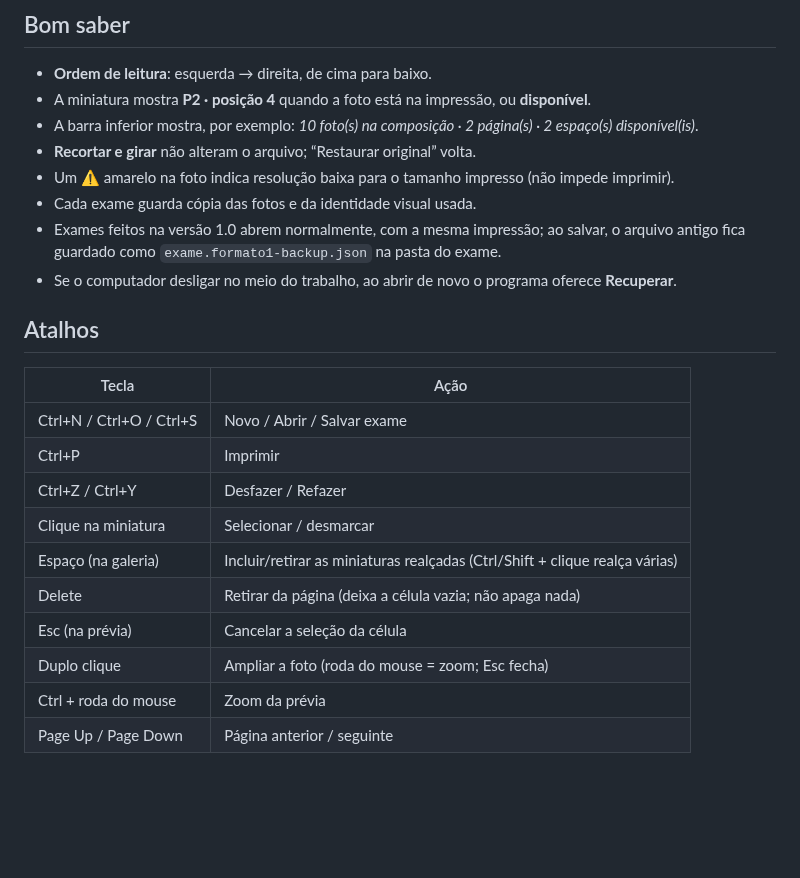
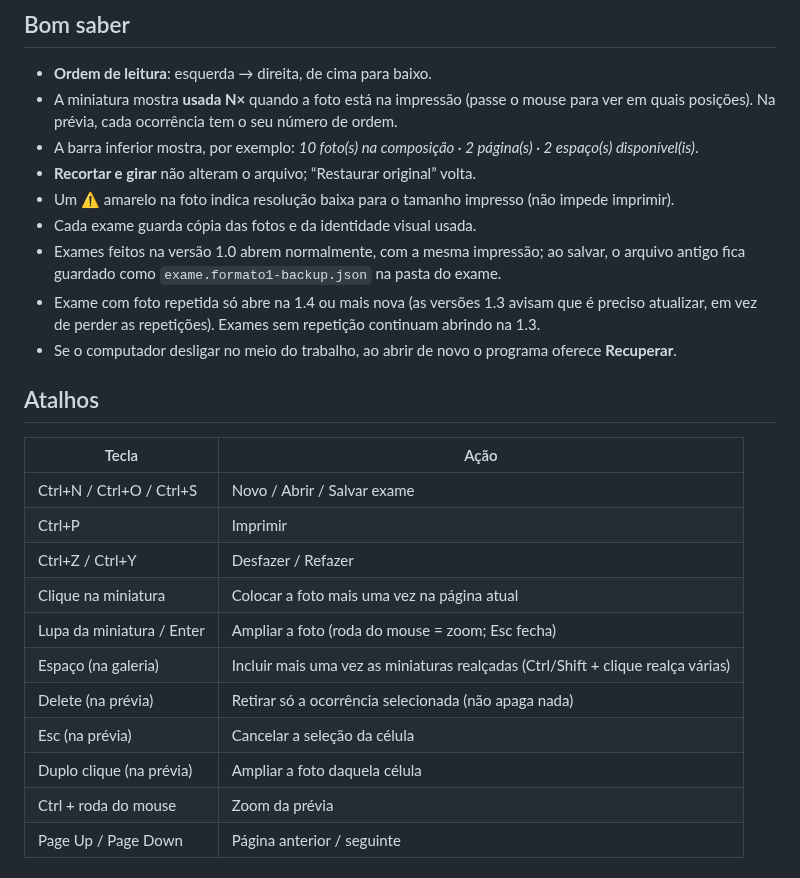
Before and after one commit to celsomatosjunior/Galeria-pro, a Markdown page: docs/MANUAL.md, the part around one of its changes. Rendered like a GitHub page; blank space fills up the shorter version.

```diff
--- a/docs/MANUAL.md
+++ b/docs/MANUAL.md
@@ -75,13 +85,16 @@ gera PDF. Funciona **sem internet**, sem login. As fotos originais **nunca são
 
 ## Bom saber
 - **Ordem de leitura**: esquerda → direita, de cima para baixo.
-- A miniatura mostra **P2 · posição 4** quando a foto está na impressão, ou **disponível**.
+- A miniatura mostra **usada N×** quando a foto está na impressão (passe o mouse para ver em
+  quais posições). Na prévia, cada ocorrência tem o seu número de ordem.
 - A barra inferior mostra, por exemplo: *10 foto(s) na composição · 2 página(s) · 2 espaço(s) disponível(is)*.
 - **Recortar e girar** não alteram o arquivo; “Restaurar original” volta.
 - Um ⚠ amarelo na foto indica resolução baixa para o tamanho impresso (não impede imprimir).
 - Cada exame guarda cópia das fotos e da identidade visual usada.
 - Exames feitos na versão 1.0 abrem normalmente, com a mesma impressão; ao salvar, o arquivo
   antigo fica guardado como `exame.formato1-backup.json` na pasta do exame.
+- Exame com foto repetida só abre na 1.4 ou mais nova (as versões 1.3 avisam que é preciso
+  atualizar, em vez de perder as repetições). Exames sem repetição continuam abrindo na 1.3.
 - Se o computador desligar no meio do trabalho, ao abrir de novo o programa oferece **Recuperar**.
 
 ## Atalhos
@@ -90,11 +103,12 @@ gera PDF. Funciona **sem internet**, sem login. As fotos originais **nunca são
 | Ctrl+N / Ctrl+O / Ctrl+S | Novo / Abrir / Salvar exame |
 | Ctrl+P | Imprimir |
 | Ctrl+Z / Ctrl+Y | Desfazer / Refazer |
-| Clique na miniatura | Selecionar / desmarcar |
-| Espaço (na galeria) | Incluir/retirar as miniaturas realçadas (Ctrl/Shift + clique realça várias) |
-| Delete | Retirar da página (deixa a célula vazia; não apaga nada) |
+| Clique na miniatura | Colocar a foto mais uma vez na página atual |
+| Lupa da miniatura / Enter | Ampliar a foto (roda do mouse = zoom; Esc fecha) |
+| Espaço (na galeria) | Incluir mais uma vez as miniaturas realçadas (Ctrl/Shift + clique realça várias) |
+| Delete (na prévia) | Retirar só a ocorrência selecionada (não apaga nada) |
 | Esc (na prévia) | Cancelar a seleção da célula |
-| Duplo clique | Ampliar a foto (roda do mouse = zoom; Esc fecha) |
+| Duplo clique (na prévia) | Ampliar a foto daquela célula |
 | Ctrl + roda do mouse | Zoom da prévia |
 | Page Up / Page Down | Página anterior / seguinte |
 
```
Also changed, not shown: other parts of docs/MANUAL.md (+29 -19 lines), README.md (+15 -8 lines), docs/NOTAS-DA-VERSAO-1.4.0.md (added, +35 -0 lines), docs/RELATORIO-DE-TESTES.md (+59 -12 lines), instaladores/v1.4.0/AVISOS-DE-TERCEIROS.md (added, +24 -0 lines), instaladores/v1.4.0/LEIA-ME.md (added, +25 -0 lines), docs/reutilizar-fotos.png (added), 3 other files.
